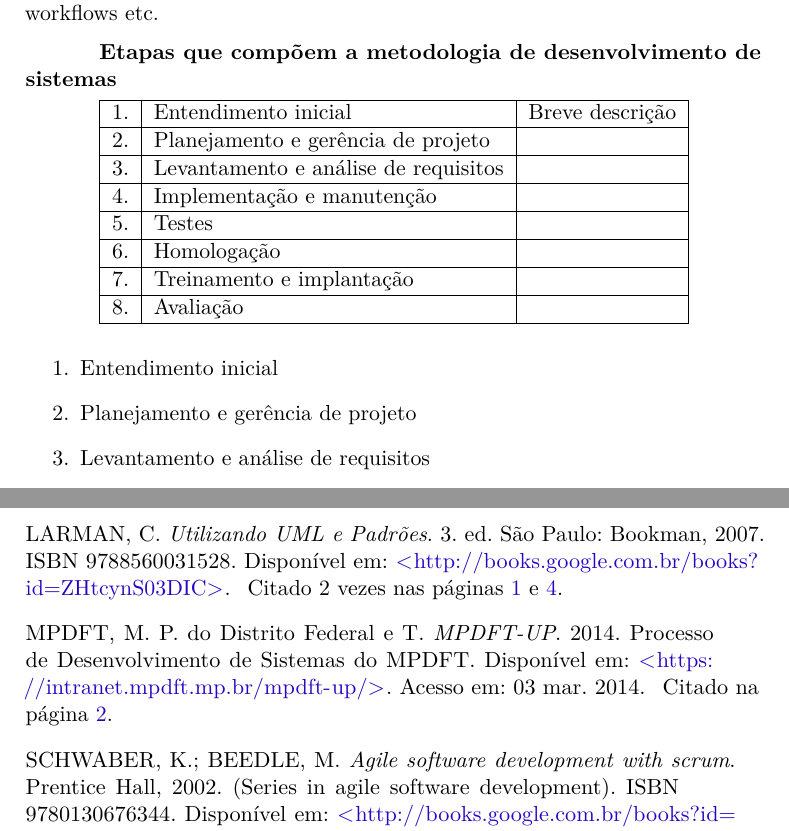
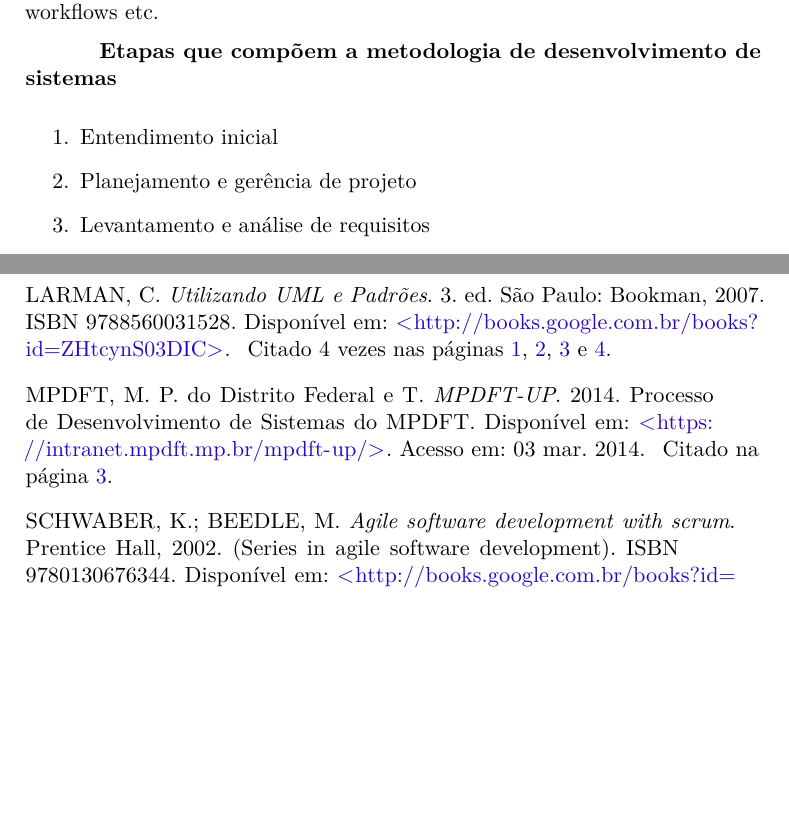
Before and after one commit to marcelohenrique/cathedra-pos-artigo, a LaTeX thesis (abntex2-modelo-artigo.tex): two parts of pages 3 and 6 of 6, joined at a grey line, cut so that both start at the same text, the shorter picture padded with empty space. Compiled offline with pdfLaTeX.

Commit message:
Ajustes na parte do mpdft-up.

```diff
--- a/abntex2-modelo-artigo.tex
+++ b/abntex2-modelo-artigo.tex
@@ -283,26 +284,6 @@ Falar sobre as visões implementadas pelo MPDFT-UP. Disciplinas, workflows etc.
 
 \textbf{Etapas que compõem a metodologia de desenvolvimento de sistemas}
 
-\begin{tabular}{|c|l|l|}
-   \hline
-   1. & Entendimento inicial & Breve descrição\\
-   \hline
-   2. & Planejamento e gerência de projeto & \\
-   \hline
-   3. & Levantamento e análise de requisitos & \\
-   \hline
-   4. & Implementação e manutenção & \\
-   \hline
-   5. & Testes & \\
-   \hline
-   6. & Homologação & \\
-   \hline
-   7. & Treinamento e implantação & \\
-   \hline
-   8. & Avaliação & \\
-   \hline
-\end{tabular}
-
 \begin{enumerate}
    \item Entendimento inicial
    \item Planejamento e gerência de projeto
```
Also changed, not shown: abntex2-modelo-artigo.tex (15 more changed lines).
